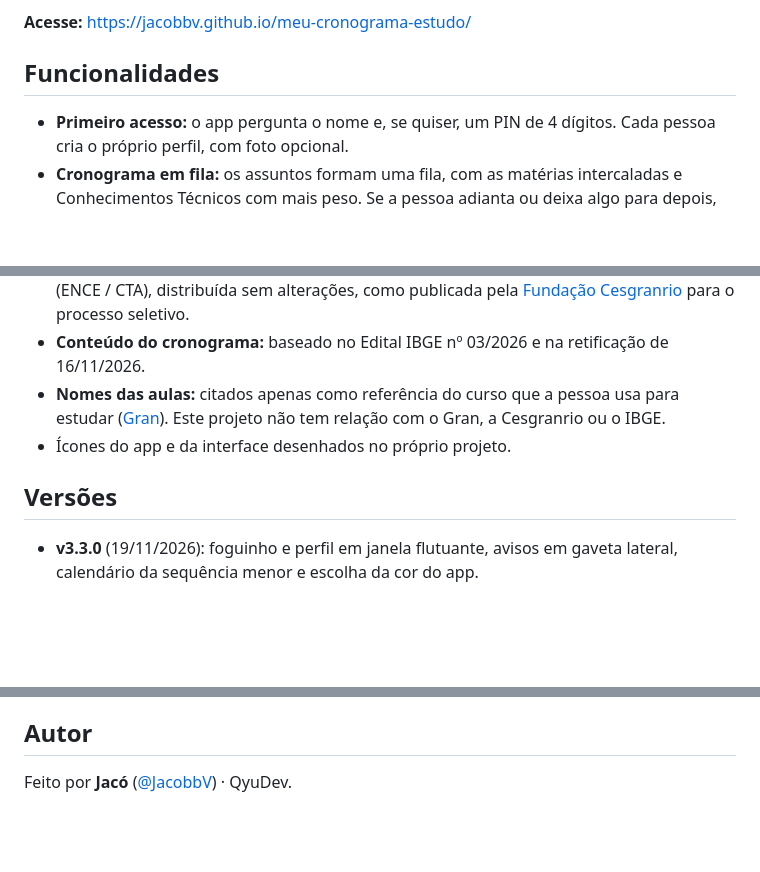
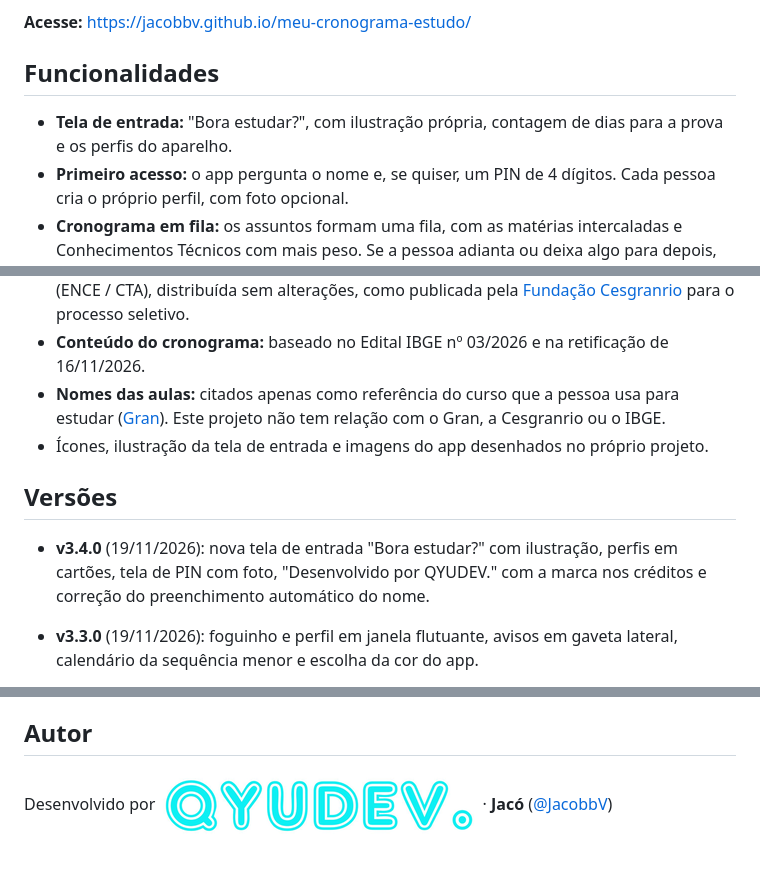
Before and after one commit to JacobbV/meu-cronograma-estudo, a Markdown page: README.md, 3 parts joined by grey strips. GitHub-like rendering; pictures changed too: qyudev.png (added); blank space fills up the shorter version.

Commit message:
v3.4.0: tela Bora estudar com ilustração e créditos QYUDEV.

```diff
--- a/README.md
+++ b/README.md
@@ -8,6 +8,7 @@ O primeiro cronograma pronto é o do **IBGE 2027 – Recenseador (REC)** do 12º
 
 ## Funcionalidades
 
+- **Tela de entrada:** "Bora estudar?", com ilustração própria, contagem de dias para a prova e os perfis do aparelho.
 - **Primeiro acesso:** o app pergunta o nome e, se quiser, um PIN de 4 dígitos. Cada pessoa cria o próprio perfil, com foto opcional.
 - **Cronograma em fila:** os assuntos formam uma fila, com as matérias intercaladas e Conhecimentos Técnicos com mais peso. Se a pessoa adianta ou deixa algo para depois, os próximos dias se reorganizam sozinhos, sem acumular tarefas atrasadas.
 - **Ritmo por dia da semana:** escolhe quantos assuntos estudar em cada dia (por exemplo, 1 de segunda a sexta e 3 no sábado). O app mostra a data em que o conteúdo termina e avisa se não couber até a reta final.
@@ -69,9 +71,11 @@ og-image.png            # imagem do card de compartilhamento (1200×630)
 - **Apostila:** *Conhecimentos básicos para o Censo Agropecuário, Florestal e Aquícola*, do [IBGE](https://www.ibge.gov.br) (ENCE / CTA), distribuída sem alterações, como publicada pela [Fundação Cesgranrio](https://www.cesgranrio.org.br) para o processo seletivo.
 - **Conteúdo do cronograma:** baseado no Edital IBGE nº 03/2026 e na retificação de 16/11/2026.
 - **Nomes das aulas:** citados apenas como referência do curso que a pessoa usa para estudar ([Gran](https://www.grancursosonline.com.br)). Este projeto não tem relação com o Gran, a Cesgranrio ou o IBGE.
-- Ícones do app e da interface desenhados no próprio projeto.
+- Ícones, ilustração da tela de entrada e imagens do app desenhados no próprio projeto.
 
 ## Versões
+
+- **v3.4.0** (19/11/2026): nova tela de entrada "Bora estudar?" com ilustração, perfis em cartões, tela de PIN com foto, "Desenvolvido por QYUDEV." com a marca nos créditos e correção do preenchimento automático do nome.
 
 - **v3.3.0** (19/11/2026): foguinho e perfil em janela flutuante, avisos em gaveta lateral, calendário da sequência menor e escolha da cor do app.
 
@@ -86,4 +90,4 @@ og-image.png            # imagem do card de compartilhamento (1200×630)
 
 ## Autor
 
-Feito por **Jacó** ([@JacobbV](https://github.com/JacobbV)) · QyuDev.
+Desenvolvido por [![QYUDEV.](qyudev.png)](https://jacobbv.github.io/) · **Jacó** ([@JacobbV](https://github.com/JacobbV))
```
Also changed, not shown: other parts of README.md (+1 -0 lines), 2 other files.
